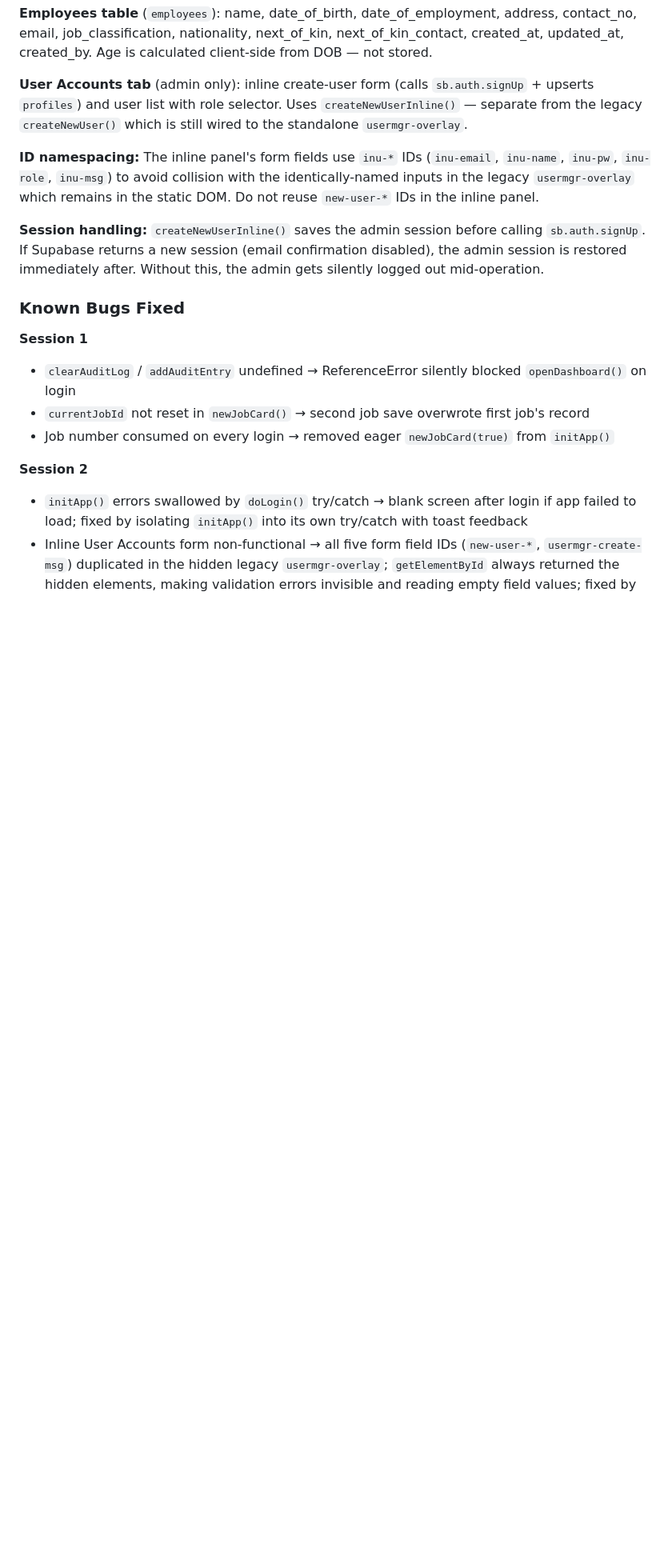
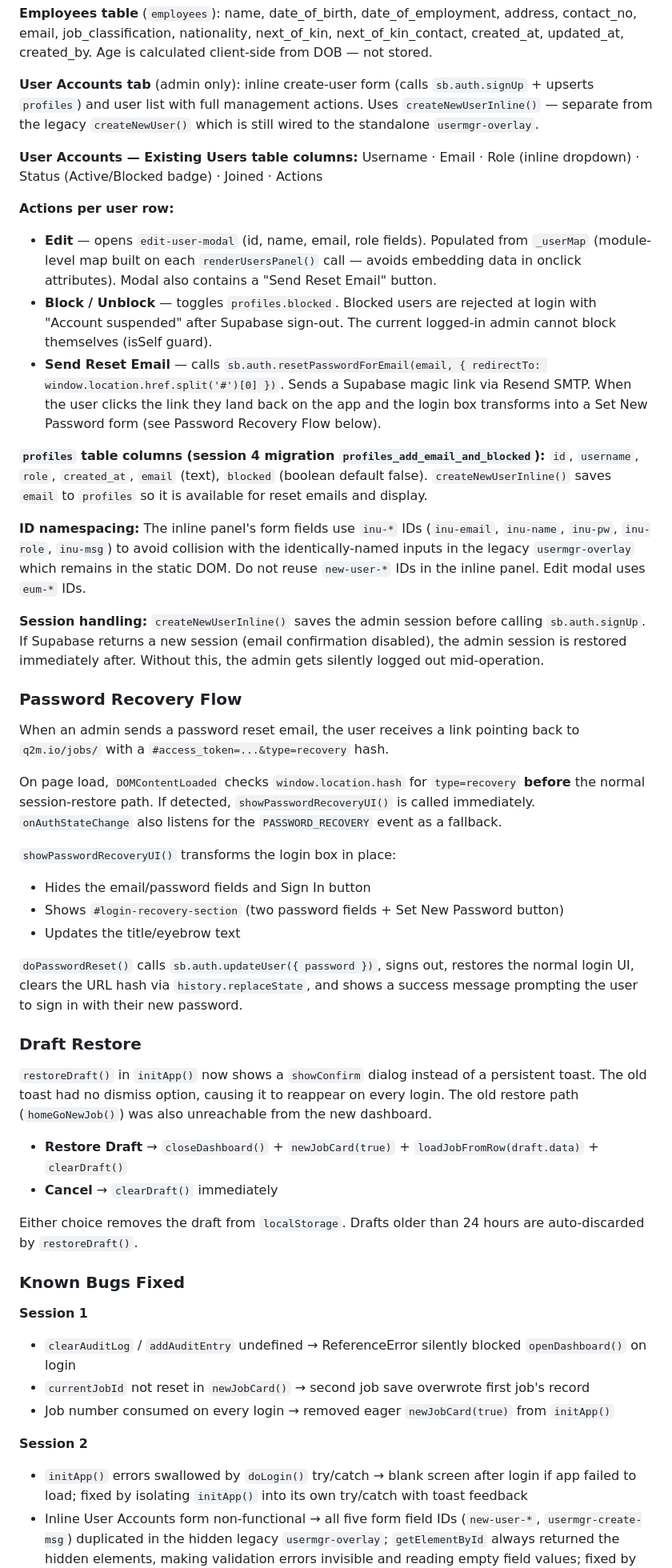
Before and after one commit to brandonr2630/q2-machines-job-cards, a Markdown page: handoff.md, the part around one of its changes. Shown at 80% size. Rendered like a GitHub page; blank space fills up the shorter version.

```diff
--- a/handoff.md
+++ b/handoff.md
@@ -673,11 +674,40 @@ Equipment is removed from the Suggest modal (it previously offered a 4-field for
 
 **Employees table** (`employees`): name, date_of_birth, date_of_employment, address, contact_no, email, job_classification, nationality, next_of_kin, next_of_kin_contact, created_at, updated_at, created_by. Age is calculated client-side from DOB — not stored.
 
-**User Accounts tab** (admin only): inline create-user form (calls `sb.auth.signUp` + upserts `profiles`) and user list with role selector. Uses `createNewUserInline()` — separate from the legacy `createNewUser()` which is still wired to the standalone `usermgr-overlay`.
+**User Accounts tab** (admin only): inline create-user form (calls `sb.auth.signUp` + upserts `profiles`) and user list with full management actions. Uses `createNewUserInline()` — separate from the legacy `createNewUser()` which is still wired to the standalone `usermgr-overlay`.
 
-**ID namespacing:** The inline panel's form fields use `inu-*` IDs (`inu-email`, `inu-name`, `inu-pw`, `inu-role`, `inu-msg`) to avoid collision with the identically-named inputs in the legacy `usermgr-overlay` which remains in the static DOM. Do not reuse `new-user-*` IDs in the inline panel.
+**User Accounts — Existing Users table columns:** Username · Email · Role (inline dropdown) · Status (Active/Blocked badge) · Joined · Actions
+
+**Actions per user row:**
+- **Edit** — opens `edit-user-modal` (id, name, email, role fields). Populated from `_userMap` (module-level map built on each `renderUsersPanel()` call — avoids embedding data in onclick attributes). Modal also contains a "Send Reset Email" button.
+- **Block / Unblock** — toggles `profiles.blocked`. Blocked users are rejected at login with "Account suspended" after Supabase sign-out. The current logged-in admin cannot block themselves (isSelf guard).
+- **Send Reset Email** — calls `sb.auth.resetPasswordForEmail(email, { redirectTo: window.location.href.split('#')[0] })`. Sends a Supabase magic link via Resend SMTP. When the user clicks the link they land back on the app and the login box transforms into a Set New Password form (see Password Recovery Flow below).
+
+**`profiles` table columns (session 4 migration `profiles_add_email_and_blocked`):** `id`, `username`, `role`, `created_at`, `email` (text), `blocked` (boolean default false). `createNewUserInline()` saves `email` to `profiles` so it is available for reset emails and display.
+
+**ID namespacing:** The inline panel's form fields use `inu-*` IDs (`inu-email`, `inu-name`, `inu-pw`, `inu-role`, `inu-msg`) to avoid collision with the identically-named inputs in the legacy `usermgr-overlay` which remains in the static DOM. Do not reuse `new-user-*` IDs in the inline panel. Edit modal uses `eum-*` IDs.
 
 **Session handling:** `createNewUserInline()` saves the admin session before calling `sb.auth.signUp`. If Supabase returns a new session (email confirmation disabled), the admin session is restored immediately after. Without this, the admin gets silently logged out mid-operation.
+
+### Password Recovery Flow
+When an admin sends a password reset email, the user receives a link pointing back to `q2m.io/jobs/` with a `#access_token=...&type=recovery` hash.
+
+On page load, `DOMContentLoaded` checks `window.location.hash` for `type=recovery` **before** the normal session-restore path. If detected, `showPasswordRecoveryUI()` is called immediately. `onAuthStateChange` also listens for the `PASSWORD_RECOVERY` event as a fallback.
+
+`showPasswordRecoveryUI()` transforms the login box in place:
+- Hides the email/password fields and Sign In button
+- Shows `#login-recovery-section` (two password fields + Set New Password button)
+- Updates the title/eyebrow text
+
+`doPasswordReset()` calls `sb.auth.updateUser({ password })`, signs out, restores the normal login UI, clears the URL hash via `history.replaceState`, and shows a success message prompting the user to sign in with their new password.
+
+### Draft Restore
+`restoreDraft()` in `initApp()` now shows a `showConfirm` dialog instead of a persistent toast. The old toast had no dismiss option, causing it to reappear on every login. The old restore path (`homeGoNewJob()`) was also unreachable from the new dashboard.
+
+- **Restore Draft** → `closeDashboard()` + `newJobCard(true)` + `loadJobFromRow(draft.data)` + `clearDraft()`
+- **Cancel** → `clearDraft()` immediately
+
+Either choice removes the draft from `localStorage`. Drafts older than 24 hours are auto-discarded by `restoreDraft()`.
 
 ### Known Bugs Fixed
 
```
Also changed, not shown: other parts of handoff.md (+22 -9 lines).
